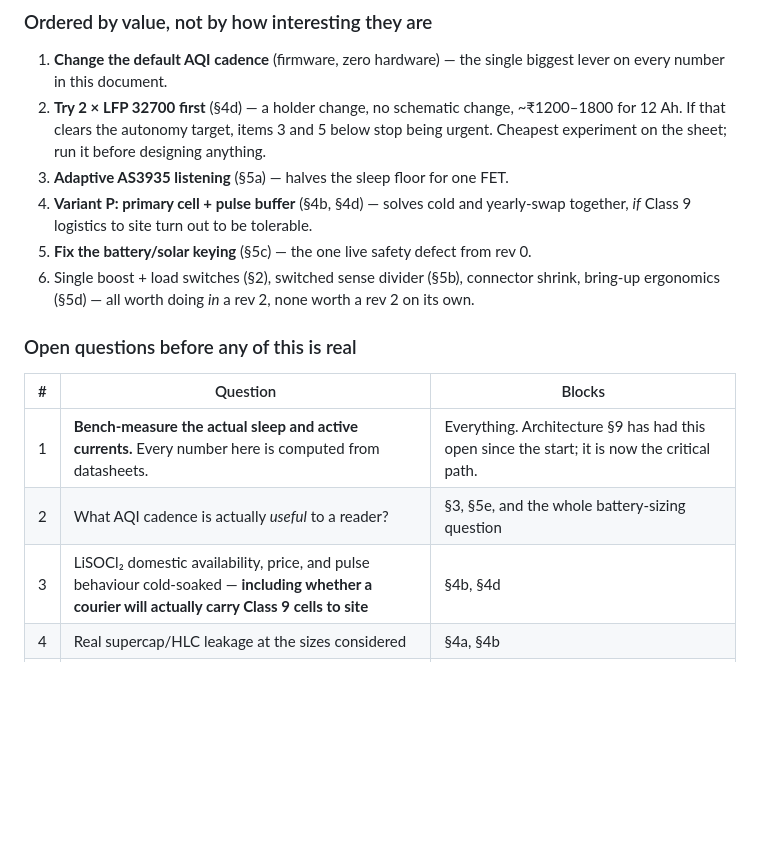
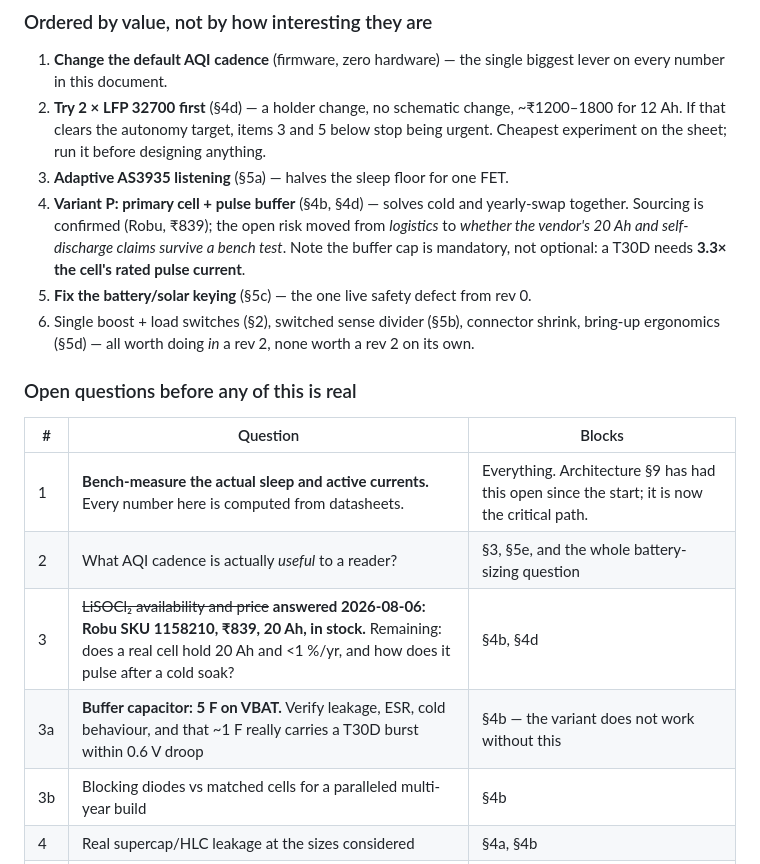
Before and after one commit to m-anish/forsyth, a Markdown page: hardware/boards/board-a-rev2-brainstorm.md, the part around one of its changes. GitHub-like rendering; blank space fills up the shorter version.

```diff
--- a/hardware/boards/board-a-rev2-brainstorm.md
+++ b/hardware/boards/board-a-rev2-brainstorm.md
@@ -455,7 +518,9 @@ area on every unit built.]**
    experiment on the sheet; run it before designing anything.
 3. **Adaptive AS3935 listening** (§5a) — halves the sleep floor for one FET.
 4. **Variant P: primary cell + pulse buffer** (§4b, §4d) — solves cold and yearly-swap
-   together, *if* Class 9 logistics to site turn out to be tolerable.
+   together. Sourcing is confirmed (Robu, ₹839); the open risk moved from *logistics* to
+   *whether the vendor's 20 Ah and self-discharge claims survive a bench test*. Note the
+   buffer cap is mandatory, not optional: a T30D needs **3.3× the cell's rated pulse current**.
 4. **Fix the battery/solar keying** (§5c) — the one live safety defect from rev 0.
 5. Single boost + load switches (§2), switched sense divider (§5b), connector shrink,
    bring-up ergonomics (§5d) — all worth doing *in* a rev 2, none worth a rev 2 on its own.
@@ -466,7 +531,9 @@ area on every unit built.]**
 |---|---|---|
 | 1 | **Bench-measure the actual sleep and active currents.** Every number here is computed from datasheets. | Everything. Architecture §9 has had this open since the start; it is now the critical path. |
 | 2 | What AQI cadence is actually *useful* to a reader? | §3, §5e, and the whole battery-sizing question |
-| 3 | LiSOCl₂ domestic availability, price, and pulse behaviour cold-soaked — **including whether a courier will actually carry Class 9 cells to site** | §4b, §4d |
+| 3 | ~~LiSOCl₂ availability and price~~ **answered 2026-08-06: Robu SKU 1158210, ₹839, 20 Ah, in stock.** Remaining: does a real cell hold 20 Ah and <1 %/yr, and how does it pulse after a cold soak? | §4b, §4d |
+| 3a | **Buffer capacitor: 5 F on VBAT.** Verify leakage, ESR, cold behaviour, and that ~1 F really carries a T30D burst within 0.6 V droop | §4b — the variant does not work without this |
+| 3b | Blocking diodes vs matched cells for a paralleled multi-year build | §4b |
 | 4 | Real supercap/HLC leakage at the sizes considered | §4a, §4b |
 | 5 | Is the annual visit a promise we can actually keep at every site? | §3, §4d — a battery-only station that misses its visit is simply dead, and the service model decides the chemistry |
 | 6 | **Price a 2 × LFP 32700 holder change against the whole rev 2.** If it clears the autonomy goal on its own, most of this sheet becomes optional. | §3, §4d |
```
Also changed, not shown: other parts of hardware/boards/board-a-rev2-brainstorm.md (+95 -32 lines).
